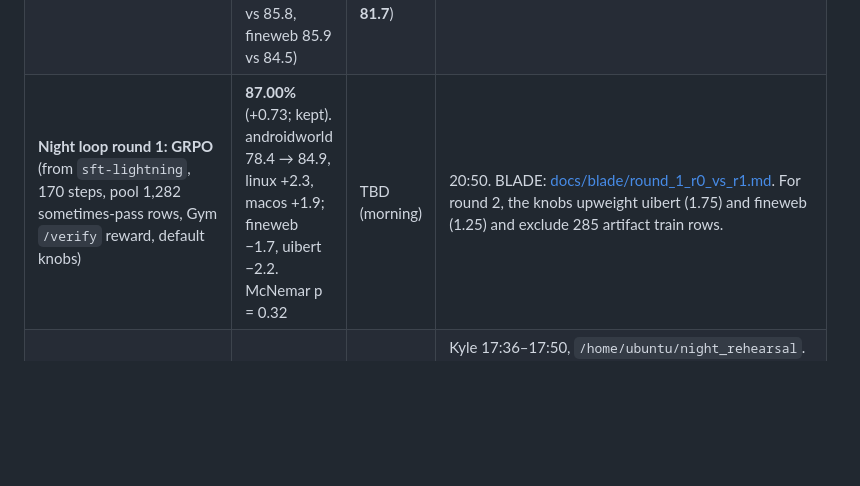
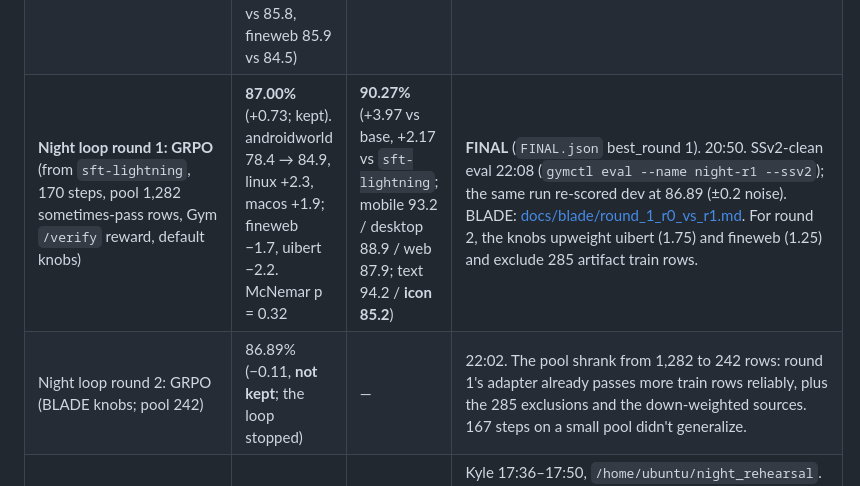
Before and after one commit to pballou/nvidia-hack-26, a Markdown page: docs/results.md, the part around the change. Rendered like a GitHub page; blank space fills up the shorter version.

```diff
--- a/docs/results.md
+++ b/docs/results.md
@@ -17,7 +17,8 @@ Lightning, the real sandbox, and grounder choices made on the dev split.
 | Pilot SFT (2k rows raw labels, 5 min) | **81.3%** (+5.0) | — | Every source improved; Linux +11.9, FineWeb +2.2. Answer length 37.6 → 16.7 tokens. |
 | **SFT template** (all 18,652 raw-label train rows, 1 epoch, LoRA r16) | **85.66%** (+9.3) | **89.07%** (+2.8; mobile 92.2 / desktop 89.5 / web 85.1; text 92.3 / **icon 84.8, +6.7**) | Kyle 17:31. The Lightning variant is next (ablation). |
 | **SFT rewritten-data** (`train_lightning.jsonl`, 18,299 rows: Lightning-rewritten instructions, same config and seed; 572 steps) | **86.27%** (+0.41 vs template's 85.86 in the same harness; desktop 88.9 / mobile 83.5 / web 85.9; androidworld 78.4 vs 81.3, uibert 88.8 vs 85.8, fineweb 85.9 vs 84.5) | 88.10% (−0.97 vs template; mobile 91.2 / desktop 86.9 / web 85.3; text 93.0 / **icon 81.7**) | Kyle 19:33. **Template-vs-Lightning ablation, mixed:** dev +0.41 (about 2× the ~0.2 run-to-run noise; web and uibert up, androidworld down), but ScreenSpot-v2-clean −0.97 (desktop −2.6, icon −3.1). Picked on dev per protocol; SSv2-clean is table-only. Template trained on 353 extra rows. Round-0 checkpoint of tonight's loop (started 19:38). |
-| **Night loop round 1: GRPO** (from `sft-lightning`, 170 steps, pool 1,282 sometimes-pass rows, Gym `/verify` reward, default knobs) | **87.00%** (+0.73; kept). androidworld 78.4 → 84.9, linux +2.3, macos +1.9; fineweb −1.7, uibert −2.2. McNemar p = 0.32 | TBD (morning) | 20:50. BLADE: [docs/blade/round_1_r0_vs_r1.md](blade/round_1_r0_vs_r1.md). For round 2, the knobs upweight uibert (1.75) and fineweb (1.25) and exclude 285 artifact train rows. |
+| **Night loop round 1: GRPO** (from `sft-lightning`, 170 steps, pool 1,282 sometimes-pass rows, Gym `/verify` reward, default knobs) | **87.00%** (+0.73; kept). androidworld 78.4 → 84.9, linux +2.3, macos +1.9; fineweb −1.7, uibert −2.2. McNemar p = 0.32 | **90.27%** (+3.97 vs base, +2.17 vs `sft-lightning`; mobile 93.2 / desktop 88.9 / web 87.9; text 94.2 / **icon 85.2**) | **FINAL** (`FINAL.json` best_round 1). 20:50. SSv2-clean eval 22:08 (`gymctl eval --name night-r1 --ssv2`); the same run re-scored dev at 86.89 (±0.2 noise). BLADE: [docs/blade/round_1_r0_vs_r1.md](blade/round_1_r0_vs_r1.md). For round 2, the knobs upweight uibert (1.75) and fineweb (1.25) and exclude 285 artifact train rows. |
+| Night loop round 2: GRPO (BLADE knobs; pool 242) | 86.89% (−0.11, **not kept**; the loop stopped) | — | 22:02. The pool shrank from 1,282 to 242 rows: round 1's adapter already passes more train rows reliably, plus the 285 exclusions and the down-weighted sources. 167 steps on a small pool didn't generalize. |
 | Night-loop rehearsal, GRPO round 1 (pool 111 sometimes-pass rows, 30 steps, from SFT template) | **86.69%** (+0.83 vs 85.86 in the same harness) | — | Kyle 17:36–17:50, `/home/ubuntu/night_rehearsal`. Tiny rehearsal, but it clears the +0.5 keep gate. (runs.md says +1.03 because it compares with the earlier 85.66 eval; +0.83 against the same-harness 85.86 is the fair number.) The template adapter re-evaluated at 85.86 vs 85.66 earlier: ~0.2 pt run-to-run noise on dev. A second rehearsal forced a D2 failure to test the rejection-sampled SFT fallback; it works. |
 | Gate D2 GRPO smoke (20 steps) | — | — | **Pass: 31.9 s/step**, 960 `/verify` calls with 0 failures, reward 0.75 → 0.79 |
 | Gate D1 comparison (OS-Atlas sample n=500, pre-cleanup) | Qwen3-VL-2B 80.6 vs Qwen3.5-2B 79.8 | — | `eval_results/qwen3vl_vs_qwen35_osatlas500.csv`. Qwen3.5 +7.0 on desktop. |
```
Also changed, not shown: README.md (+1 -0 lines), docs/status.md (+4 -3 lines).
